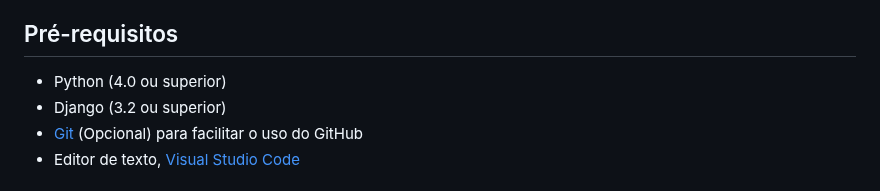
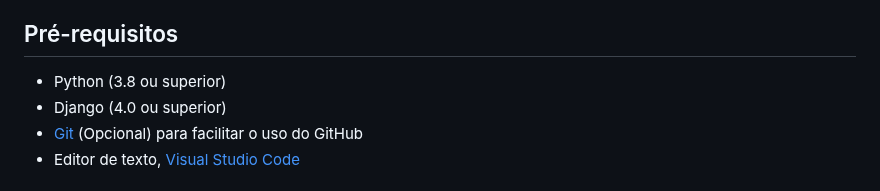
Before and after one commit to Guinhoal/Parking-System, a Markdown page: README.md, the part around the change. Rendered like a GitHub page.

```diff
--- a/README.md
+++ b/README.md
@@ -11,8 +11,8 @@ Este sistema permite o gerenciamento completo de um estacionamento, incluindo:
 
 
 ## Pré-requisitos
-- Python (4.0 ou superior)
-- Django (3.2 ou superior)
+- Python (3.8 ou superior)
+- Django (4.0 ou superior)
 - [Git](https://git-scm.com/downloads) (Opcional) para facilitar o uso do GitHub
 - Editor de texto, [Visual Studio Code](https://code.visualstudio.com/)
 
```
